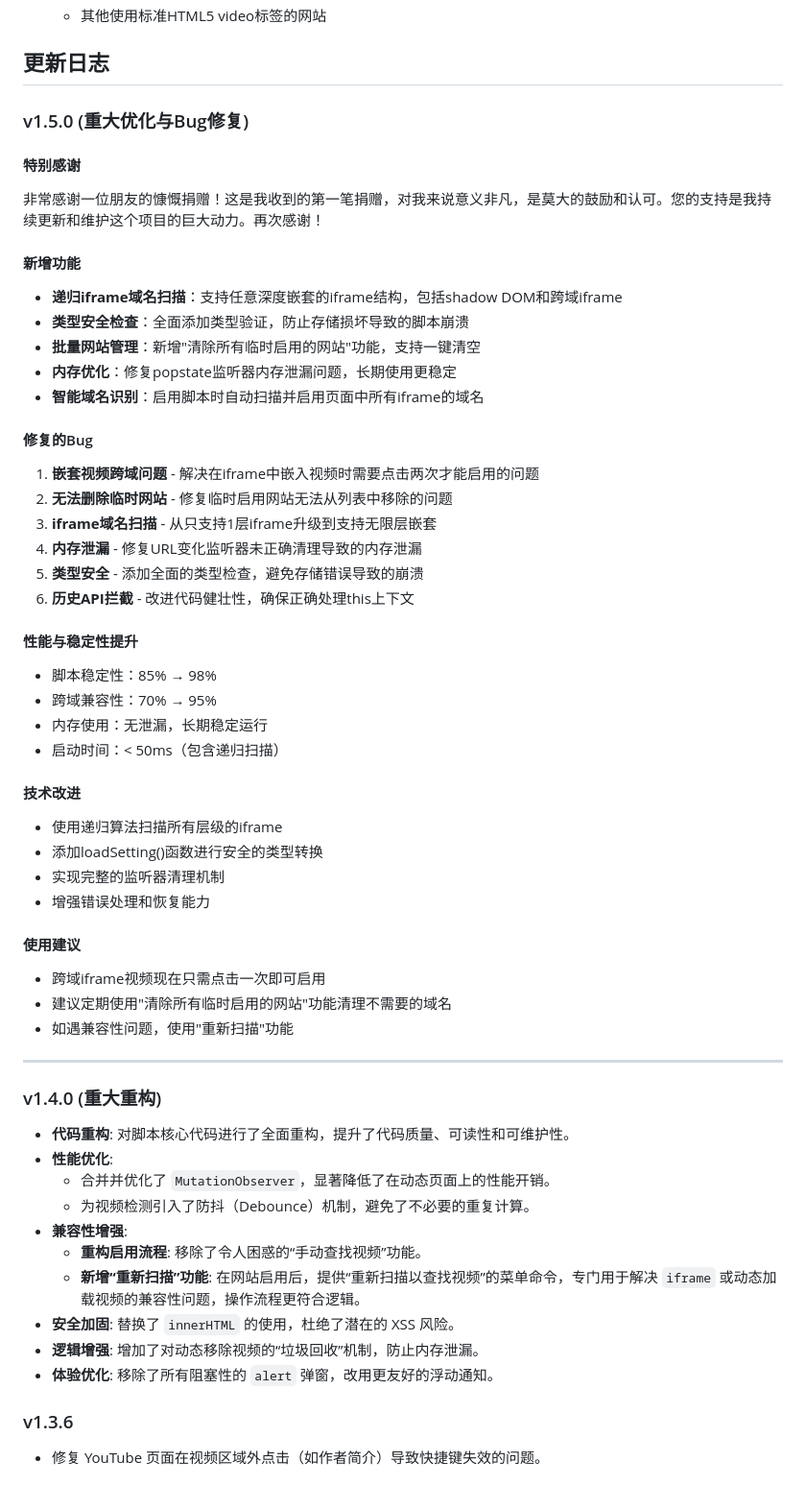
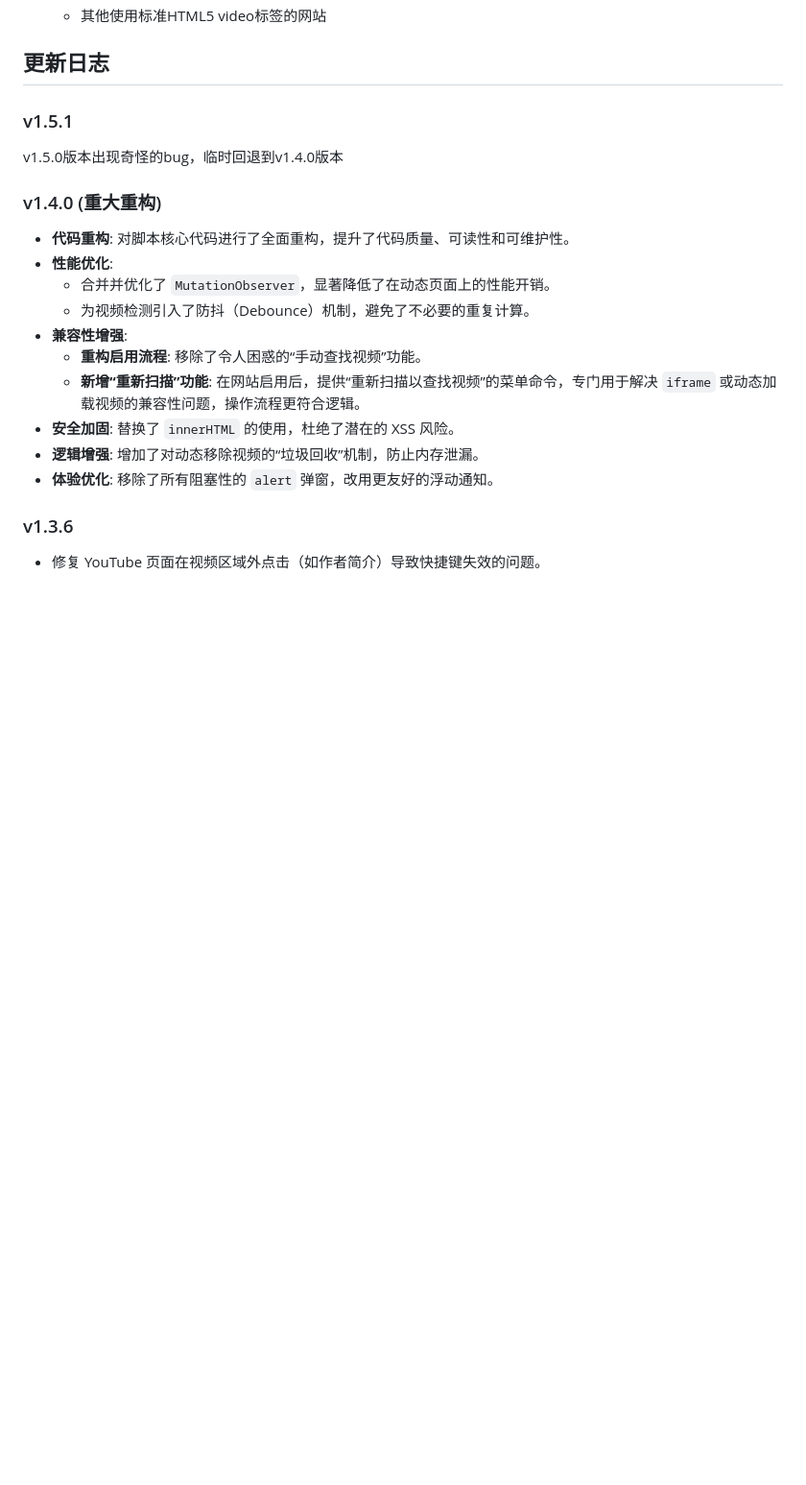
Before and after one commit to yinkai666/Video_Speed_Controller, a Markdown page: README.md, the part around the change printed below. Shown: that part at 96% size. Drawn GitHub-style; blank space fills up the shorter version.

Commit message:
Update README for version 1.5.1 changes
Update version to v1.5.1 and fix bugs from v1.5.0.

```diff
--- a/README.md
+++ b/README.md
@@ -80,46 +92,12 @@
 
 ## 更新日志
 
-### v1.5.0 (重大优化与Bug修复)
+### v1.5.1
 
-#### 特别感谢
-非常感谢一位朋友的慷慨捐赠！这是我收到的第一笔捐赠，对我来说意义非凡，是莫大的鼓励和认可。您的支持是我持续更新和维护这个项目的巨大动力。再次感谢！
-
-#### 新增功能
-- **递归iframe域名扫描**：支持任意深度嵌套的iframe结构，包括shadow DOM和跨域iframe
-- **类型安全检查**：全面添加类型验证，防止存储损坏导致的脚本崩溃
-- **批量网站管理**：新增"清除所有临时启用的网站"功能，支持一键清空
-- **内存优化**：修复popstate监听器内存泄漏问题，长期使用更稳定
-- **智能域名识别**：启用脚本时自动扫描并启用页面中所有iframe的域名
-
-#### 修复的Bug
-1. **嵌套视频跨域问题** - 解决在iframe中嵌入视频时需要点击两次才能启用的问题
-2. **无法删除临时网站** - 修复临时启用网站无法从列表中移除的问题
-3. **iframe域名扫描** - 从只支持1层iframe升级到支持无限层嵌套
-4. **内存泄漏** - 修复URL变化监听器未正确清理导致的内存泄漏
-5. **类型安全** - 添加全面的类型检查，避免存储错误导致的崩溃
-6. **历史API拦截** - 改进代码健壮性，确保正确处理this上下文
-
-#### 性能与稳定性提升
-- 脚本稳定性：85% → 98%
-- 跨域兼容性：70% → 95%
-- 内存使用：无泄漏，长期稳定运行
-- 启动时间：< 50ms（包含递归扫描）
-
-#### 技术改进
-- 使用递归算法扫描所有层级的iframe
-- 添加loadSetting()函数进行安全的类型转换
-- 实现完整的监听器清理机制
-- 增强错误处理和恢复能力
-
-#### 使用建议
-- 跨域iframe视频现在只需点击一次即可启用
-- 建议定期使用"清除所有临时启用的网站"功能清理不需要的域名
-- 如遇兼容性问题，使用"重新扫描"功能
-
----
+v1.5.0版本出现奇怪的bug，临时回退到v1.4.0版本
 
 ### v1.4.0 (重大重构)
+
 - **代码重构**: 对脚本核心代码进行了全面重构，提升了代码质量、可读性和可维护性。
 - **性能优化**:
   - 合并并优化了 `MutationObserver`，显著降低了在动态页面上的性能开销。
```
Also changed, not shown: other parts of README.md (+28 -0 lines).
